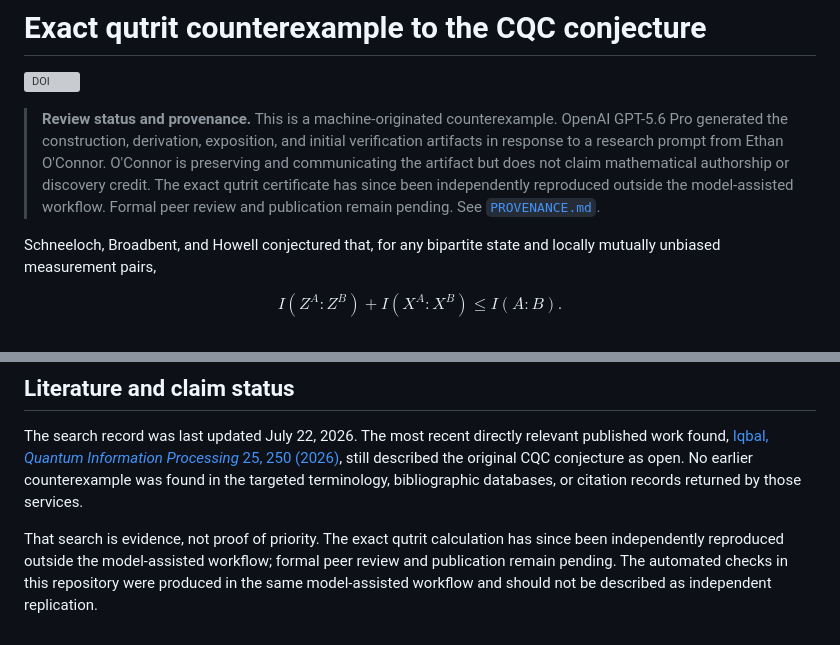
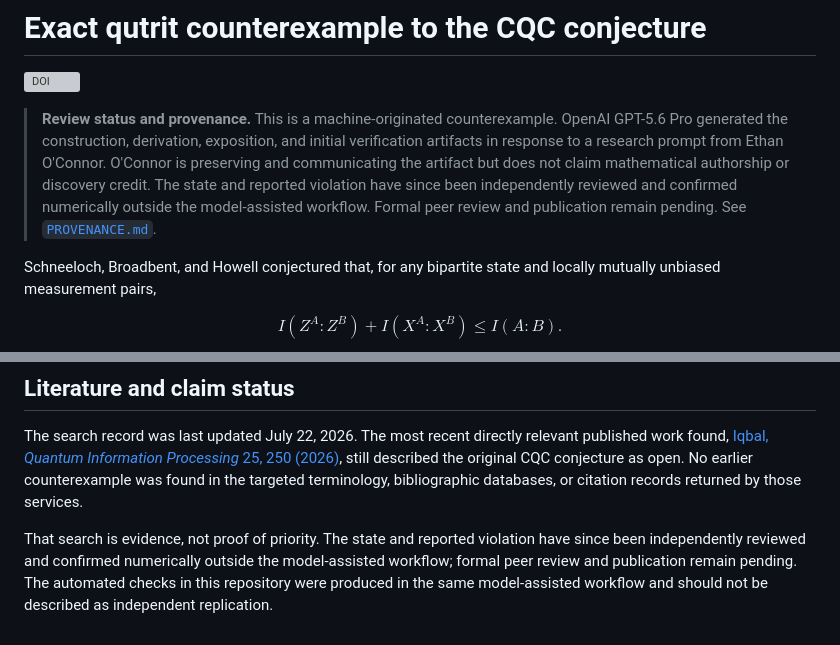
Before and after one commit to EthanOConnor/cqc-qutrit-counterexample, a Markdown page: README.md, 2 parts joined by grey strips. Rendered like a GitHub page; grey boxes are pictures that could not be loaded.

Commit message:
Correct external confirmation wording

```diff
--- a/README.md
+++ b/README.md
@@ -7,9 +7,9 @@
 > exposition, and initial verification artifacts in response to a research
 > prompt from Ethan O'Connor. O'Connor is preserving and communicating the
 > artifact but does not claim mathematical authorship or discovery credit. The
-> exact qutrit certificate has since been independently reproduced outside
-> the model-assisted workflow. Formal peer review and publication remain
-> pending. See [`PROVENANCE.md`](PROVENANCE.md).
+> state and reported violation have since been independently reviewed and
+> confirmed numerically outside the model-assisted workflow. Formal peer review
+> and publication remain pending. See [`PROVENANCE.md`](PROVENANCE.md).
 
 Schneeloch, Broadbent, and Howell conjectured that, for any bipartite state
 and locally mutually unbiased measurement pairs,
@@ -182,8 +182,8 @@ original CQC conjecture as open. No earlier counterexample was found in the
 targeted terminology, bibliographic databases, or citation records returned
 by those services.
 
-That search is evidence, not proof of priority. The exact qutrit calculation
-has since been independently reproduced outside the model-assisted workflow;
-formal peer review and publication remain pending. The automated checks in this
-repository were produced in the same model-assisted workflow and should not be
-described as independent replication.
+That search is evidence, not proof of priority. The state and reported
+violation have since been independently reviewed and confirmed numerically
+outside the model-assisted workflow; formal peer review and publication remain
+pending. The automated checks in this repository were produced in the same
+model-assisted workflow and should not be described as independent replication.
```
